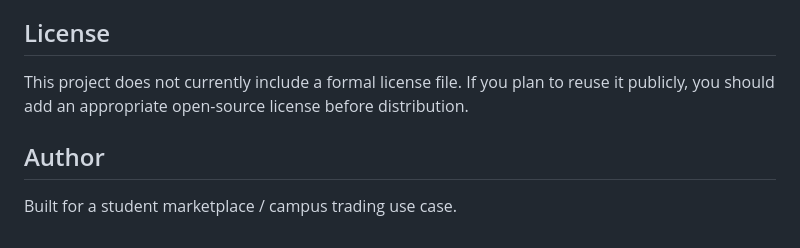
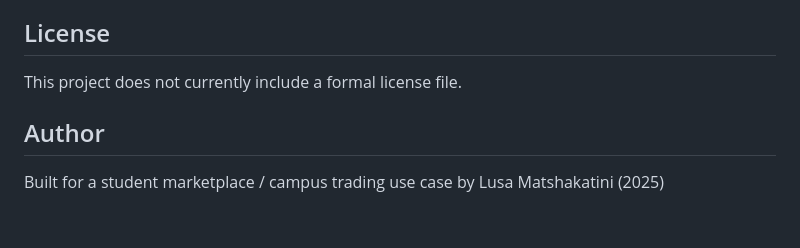
Before and after one commit to Lusa-M/reslife, a Markdown page: README.md, the part around the change. GitHub-like rendering.

```diff
--- a/README.md
+++ b/README.md
@@ -101,8 +101,8 @@ The project includes an admin table and an admin login page. After importing the
 
 ## License
 
-This project does not currently include a formal license file. If you plan to reuse it publicly, you should add an appropriate open-source license before distribution.
+This project does not currently include a formal license file.
 
 ## Author
 
-Built for a student marketplace / campus trading use case.
+Built for a student marketplace / campus trading use case by Lusa Matshakatini (2025)
```
